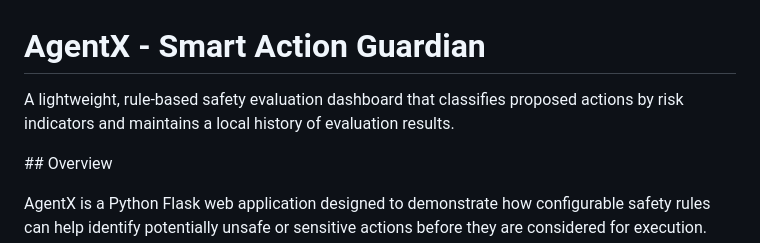
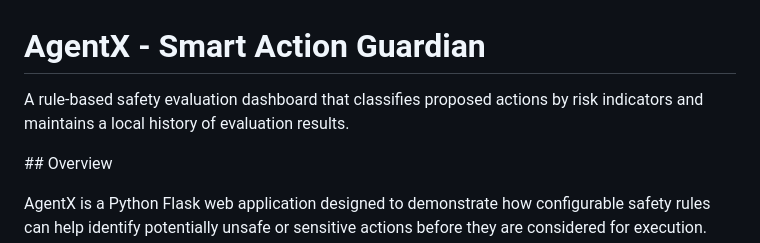
Before and after one commit to Kani-max/AgentX, a Markdown page: README.md, the part around the change. Rendered like a GitHub page.

```diff
--- a/README.md
+++ b/README.md
@@ -2,7 +2,7 @@
 
 
 
-A lightweight, rule-based safety evaluation dashboard that classifies proposed actions by risk indicators and maintains a local history of evaluation results.
+A rule-based safety evaluation dashboard that classifies proposed actions by risk indicators and maintains a local history of evaluation results.
 
 
 
```
